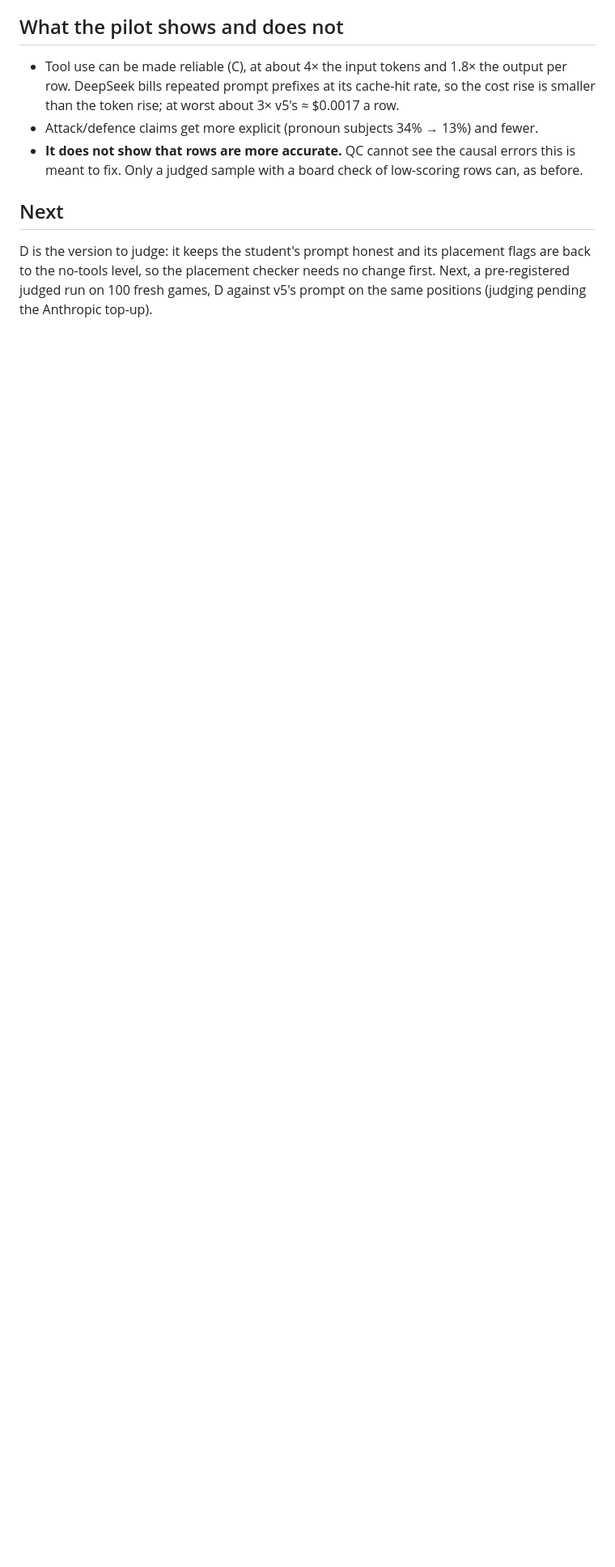
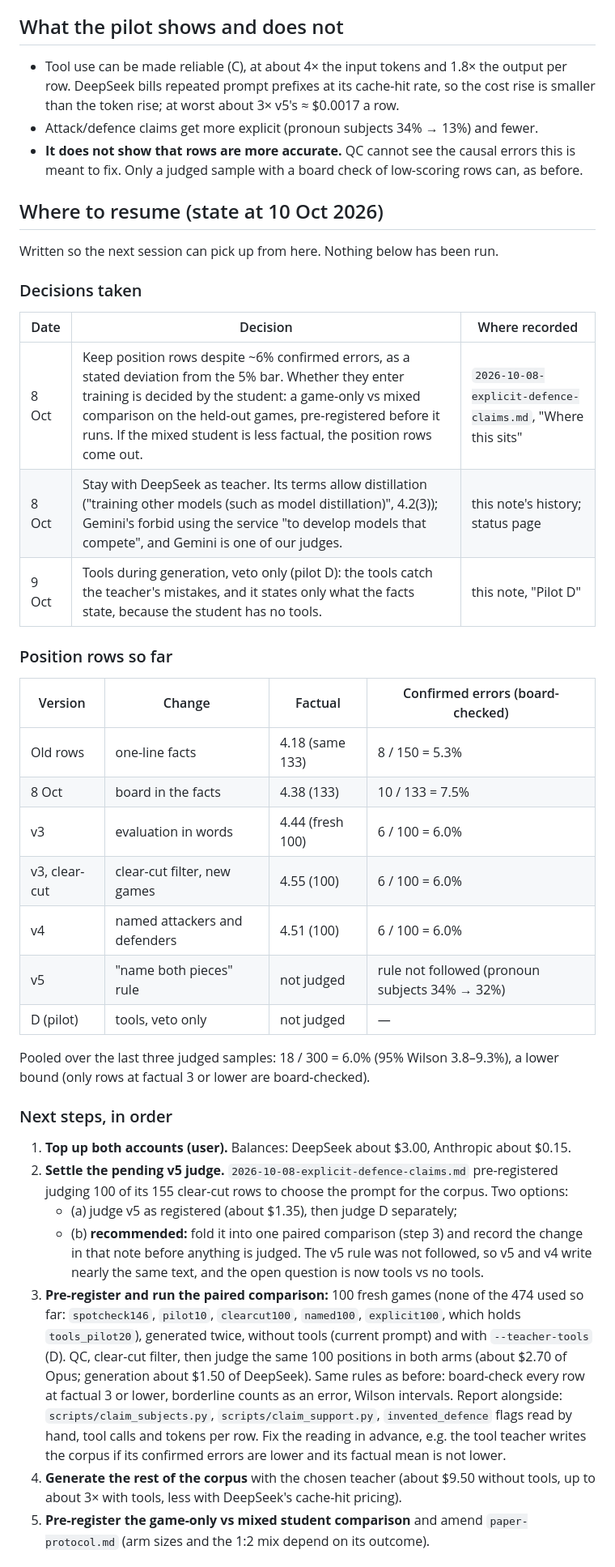
Before and after one commit to mishal9/AI-Chess-Coach, a Markdown page: docs/experiments/2026-10-09-tool-augmented-teacher-pilot.md, the part around one of its changes. Shown at 81% size. Rendered like a GitHub page; blank space fills up the shorter version.

Commit message:
docs: where to resume: decisions, error history, next steps, code and data

```diff
--- a/docs/experiments/2026-10-09-tool-augmented-teacher-pilot.md
+++ b/docs/experiments/2026-10-09-tool-augmented-teacher-pilot.md
@@ -108,9 +108,54 @@ the judged rate is still the only measure of what is left.
 - **It does not show that rows are more accurate.** QC cannot see the causal errors this is
   meant to fix. Only a judged sample with a board check of low-scoring rows can, as before.
 
-## Next
+## Where to resume (state at 10 Oct 2026)
 
-D is the version to judge: it keeps the student's prompt honest and its placement flags
-are back to the no-tools level, so the placement checker needs no change first. Next, a
-pre-registered judged run on 100 fresh games, D against v5's prompt on the same positions
-(judging pending the Anthropic top-up).
+Written so the next session can pick up from here. Nothing below has been run.
+
+### Decisions taken
+
+| Date | Decision | Where recorded |
+|---|---|---|
+| 8 Oct | Keep position rows despite ~6% confirmed errors, as a stated deviation from the 5% bar. Whether they enter training is decided by the student: a game-only vs mixed comparison on the held-out games, pre-registered before it runs. If the mixed student is less factual, the position rows come out. | `2026-10-08-explicit-defence-claims.md`, "Where this sits" |
+| 8 Oct | Stay with DeepSeek as teacher. Its terms allow distillation ("training other models (such as model distillation)", 4.2(3)); Gemini's forbid using the service "to develop models that compete", and Gemini is one of our judges. | this note's history; status page |
+| 9 Oct | Tools during generation, veto only (pilot D): the tools catch the teacher's mistakes, and it states only what the facts state, because the student has no tools. | this note, "Pilot D" |
+
+### Position rows so far
+
+| Version | Change | Factual | Confirmed errors (board-checked) |
+|---|---|---|---|
+| Old rows | one-line facts | 4.18 (same 133) | 8 / 150 = 5.3% |
+| 8 Oct | board in the facts | 4.38 (133) | 10 / 133 = 7.5% |
+| v3 | evaluation in words | 4.44 (fresh 100) | 6 / 100 = 6.0% |
+| v3, clear-cut | clear-cut filter, new games | 4.55 (100) | 6 / 100 = 6.0% |
+| v4 | named attackers and defenders | 4.51 (100) | 6 / 100 = 6.0% |
+| v5 | "name both pieces" rule | not judged | rule not followed (pronoun subjects 34% → 32%) |
+| D (pilot) | tools, veto only | not judged | — |
+
+Pooled over the last three judged samples: 18 / 300 = 6.0% (95% Wilson 3.8–9.3%), a lower
+bound (only rows at factual 3 or lower are board-checked).
+
+### Next steps, in order
+
+1. **Top up both accounts (user).** Balances: DeepSeek about $3.00, Anthropic about $0.15.
+2. **Settle the pending v5 judge.** `2026-10-08-explicit-defence-claims.md` pre-registered
+   judging 100 of its 155 clear-cut rows to choose the prompt for the corpus. Two options:
+   - (a) judge v5 as registered (about $1.35), then judge D separately;
+   - (b) **recommended:** fold it into one paired comparison (step 3) and record the change
+     in that note before anything is judged. The v5 rule was not followed, so v5 and v4
+     write nearly the same text, and the open question is now tools vs no tools.
+3. **Pre-register and run the paired comparison:** 100 fresh games (none of the 474 used
+   so far: `spotcheck146`, `pilot10`, `clearcut100`, `named100`, `explicit100`, which holds
+   `tools_pilot20`), generated twice, without tools (current prompt) and with
+   `--teacher-tools` (D). QC, clear-cut filter, then judge the same 100 positions in both
+   arms (about $2.70 of Opus; generation about $1.50 of DeepSeek). Same rules as before:
+   board-check every row at factual 3 or lower, borderline counts as an error, Wilson
+   intervals. Report alongside: `scripts/claim_subjects.py`, `scripts/claim_support.py`,
+   `invented_defence` flags read by hand, tool calls and tokens per row. Fix the reading
+   in advance, e.g. the tool teacher writes the corpus if its confirmed errors are lower
+   and its factual mean is not lower.
+4. **Generate the rest of the corpus** with the chosen teacher (about $9.50 without tools,
+   up to about 3× with tools, less with DeepSeek's cache-hit pricing).
+5. **Pre-register the game-only vs mixed student comparison** and amend `paper-protocol.md`
+   (arm sizes and the 1:2 mix depend on its outcome).
+
```
Also changed, not shown: other parts of docs/experiments/2026-10-09-tool-augmented-teacher-pilot.md (+27 -0 lines), docs/experiments/2026-10-08-explicit-defence-claims.md (+5 -0 lines).
